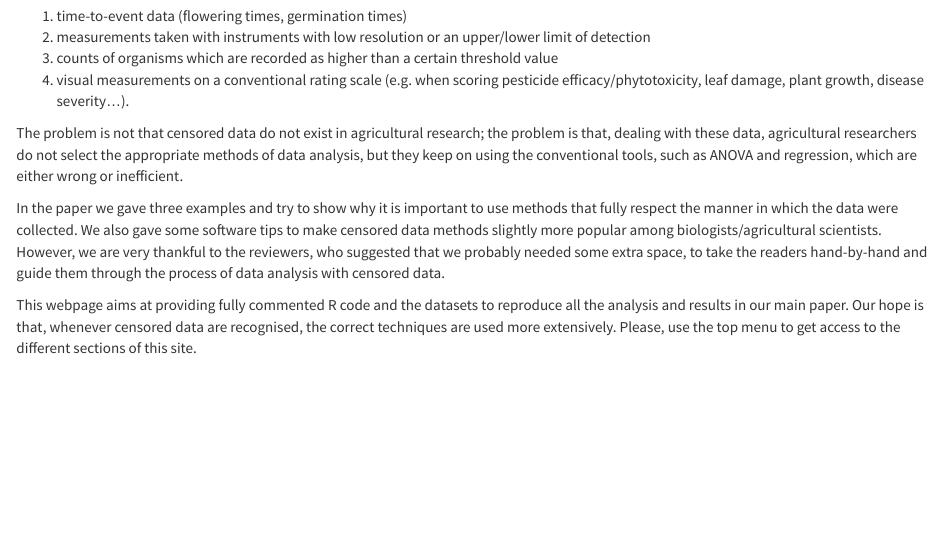
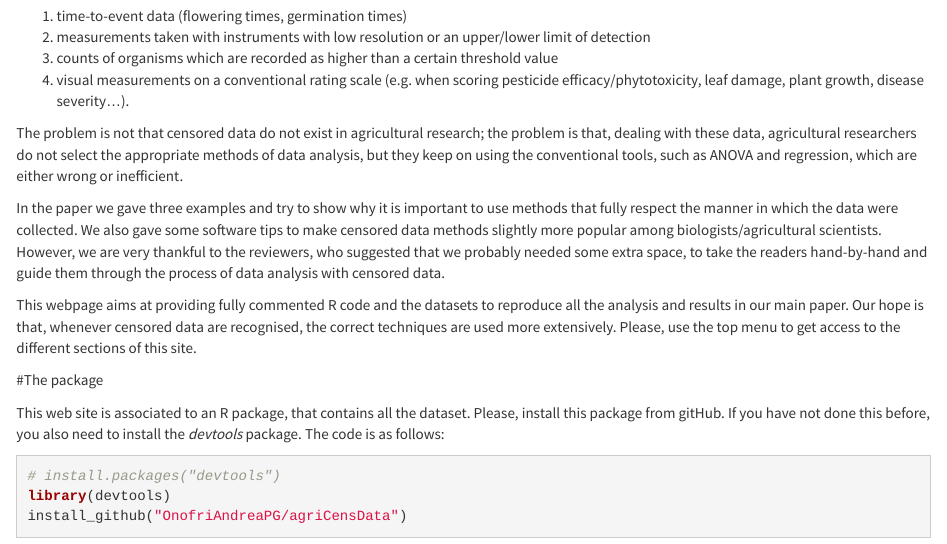
Before and after one commit to OnofriAndreaPG/agriCensData, an R Markdown document (docs/Index.Rmd): the page in a window 1100 px wide, from 590 px down. Rendered offline with R 4.5, knitr and Pandoc, with nearby package versions.

Commit message:
Added package files

````diff
--- a/docs/Index.Rmd
+++ b/docs/Index.Rmd
@@ -27,3 +27,13 @@ The problem is not that censored data do not exist in agricultural research; the
 In the paper we gave three examples and try to show why it is important to use methods that fully respect the manner in which the data were collected. We also gave some software tips to make censored data methods slightly more popular among biologists/agricultural scientists. However, we are very thankful to the reviewers, who suggested that we probably needed some extra space, to take the readers hand-by-hand and guide them through the process of data analysis with censored data.
 
 This webpage aims at providing fully commented R code and the datasets to reproduce all the analysis and results in our main paper. Our hope is that, whenever censored data are recognised, the correct techniques are used more extensively. Please, use the top menu to get access to the different sections of this site.
+
+#The package
+
+This web site is associated to an R package, that contains all the dataset. Please, install this package from gitHub. If you have not done this before, you also need to install the *devtools* package. The code is as follows:
+
+```{r}
+# install.packages("devtools")
+library(devtools)
+install_github("OnofriAndreaPG/agriCensData")
+```
````
Also changed, not shown: docs/Tutorial.Rmd (+0 -2 lines), 3 other files.
